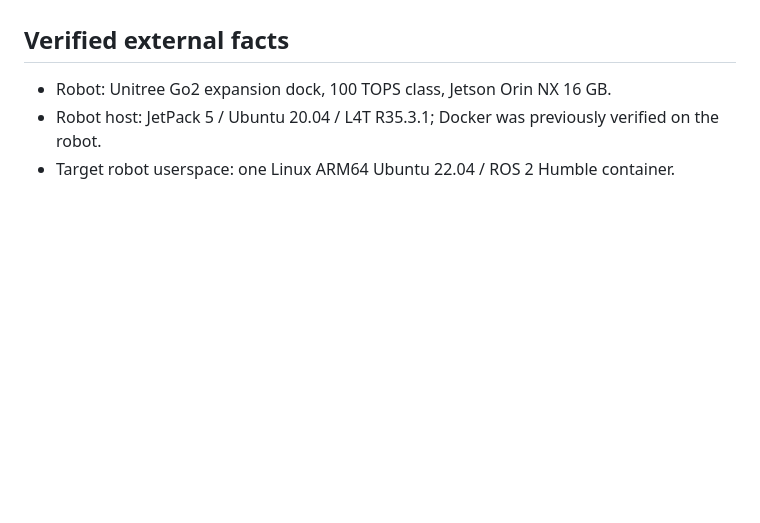
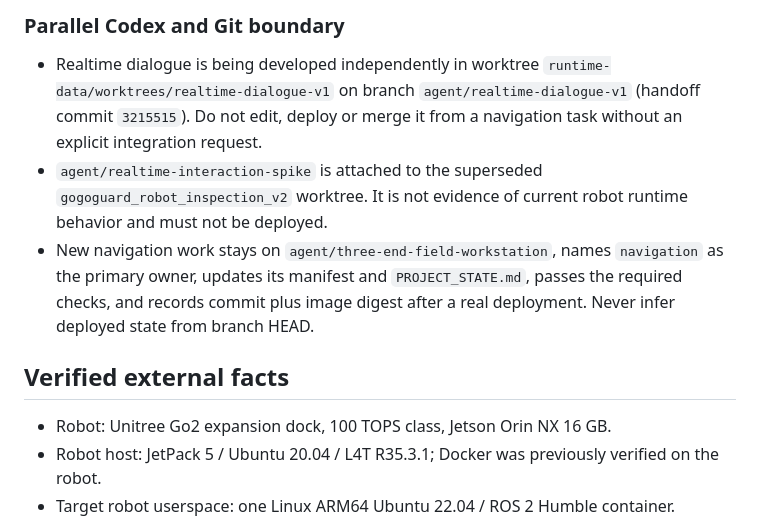
Before and after one commit to crb12546/gogoguard-robot-inspection-v2, a Markdown page: PROJECT_STATE.md, the part around one of its changes. GitHub-like rendering; blank space fills up the shorter version.

Commit message:
docs: add compact new-task handoff

```diff
--- a/PROJECT_STATE.md
+++ b/PROJECT_STATE.md
@@ -4,3 +78,16 @@ Updated: 2026-08-09
+### Parallel Codex and Git boundary
+
+- Realtime dialogue is being developed independently in worktree
+  `runtime-data/worktrees/realtime-dialogue-v1` on branch
+  `agent/realtime-dialogue-v1` (handoff commit `3215515`). Do not edit, deploy or
+  merge it from a navigation task without an explicit integration request.
+- `agent/realtime-interaction-spike` is attached to the superseded
+  `gogoguard_robot_inspection_v2` worktree. It is not evidence of current robot
+  runtime behavior and must not be deployed.
+- New navigation work stays on `agent/three-end-field-workstation`, names
+  `navigation` as the primary owner, updates its manifest and
+  `PROJECT_STATE.md`, passes the required checks, and records commit plus image
+  digest after a real deployment. Never infer deployed state from branch HEAD.
 
 ## Verified external facts
 
```
Also changed, not shown: other parts of PROJECT_STATE.md (+74 -0 lines), AGENTS.md (+3 -1 lines).
